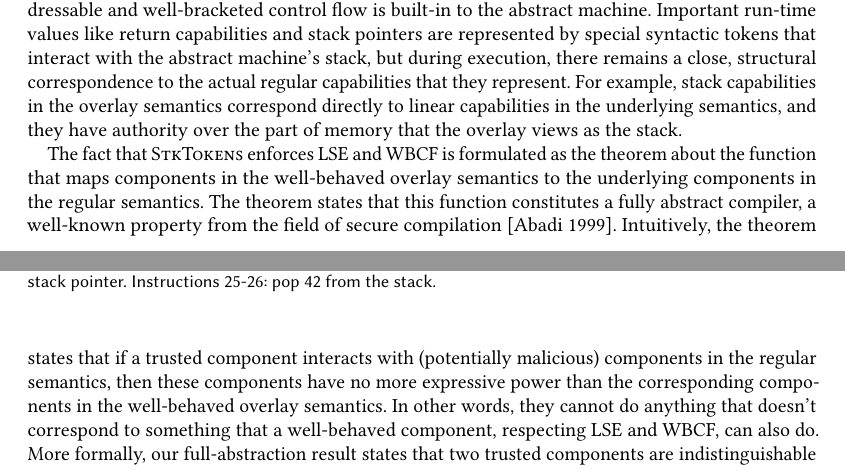
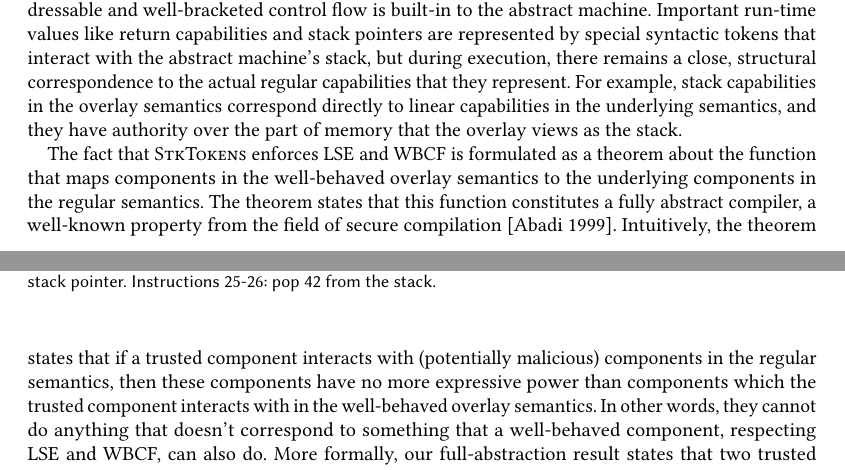
Before and after one commit to dominiquedevriese/capability-machine-reasoning-on-paper, a LaTeX paper (fully-abstract-comp/popl2019/paper.tex): two parts of pages 12 and 13 of 27, joined at a grey line, cut so that both start at the same text. Compiled offline with pdfLaTeX.

Commit message:
Small fixes in section 4.

```diff
--- a/fully-abstract-comp/popl2019/paper.tex
+++ b/fully-abstract-comp/popl2019/paper.tex
@@ -1027,9 +1027,9 @@ The main difference between the two semantics, is that the new one satisfies LSE
 Important run-time values like return capabilities and stack pointers are represented by special syntactic tokens that interact with the abstract machine's stack, but during execution, there remains a close, structural correspondence to the actual regular capabilities that they represent.
 For example, stack capabilities in the overlay semantics correspond directly to linear capabilities in the underlying semantics, and they have authority over the part of memory that the overlay views as the stack.
 
-The fact that \stktokens{} enforces LSE and WBCF is formulated as the theorem about the function that maps components in the well-behaved overlay semantics to the underlying components in the regular semantics.
+The fact that \stktokens{} enforces LSE and WBCF is formulated as a theorem about the function that maps components in the well-behaved overlay semantics to the underlying components in the regular semantics.
 The theorem states that this function constitutes a fully abstract compiler, a well-known property from the field of secure compilation~\cite{abadi_protection_1999}.
-Intuitively, the theorem states that if a trusted component interacts with (potentially malicious) components in the regular semantics, then these components have no more expressive power than the corresponding components in the well-behaved overlay semantics.
+Intuitively, the theorem states that if a trusted component interacts with (potentially malicious) components in the regular semantics, then these components have no more expressive power than components which the trusted component interacts with in the well-behaved overlay semantics.
 In other words, they cannot do anything that doesn't correspond to something that a well-behaved component, respecting LSE and WBCF, can also do.
 More formally, our full-abstraction result states that two trusted components are indistinguishable to arbitrary other components in the regular semantics iff they are indistinguishable to arbitrary other components in the overlay semantics.
 
```
Also changed, not shown: fully-abstract-comp/popl2019/paper.tex (6 more changed lines).
